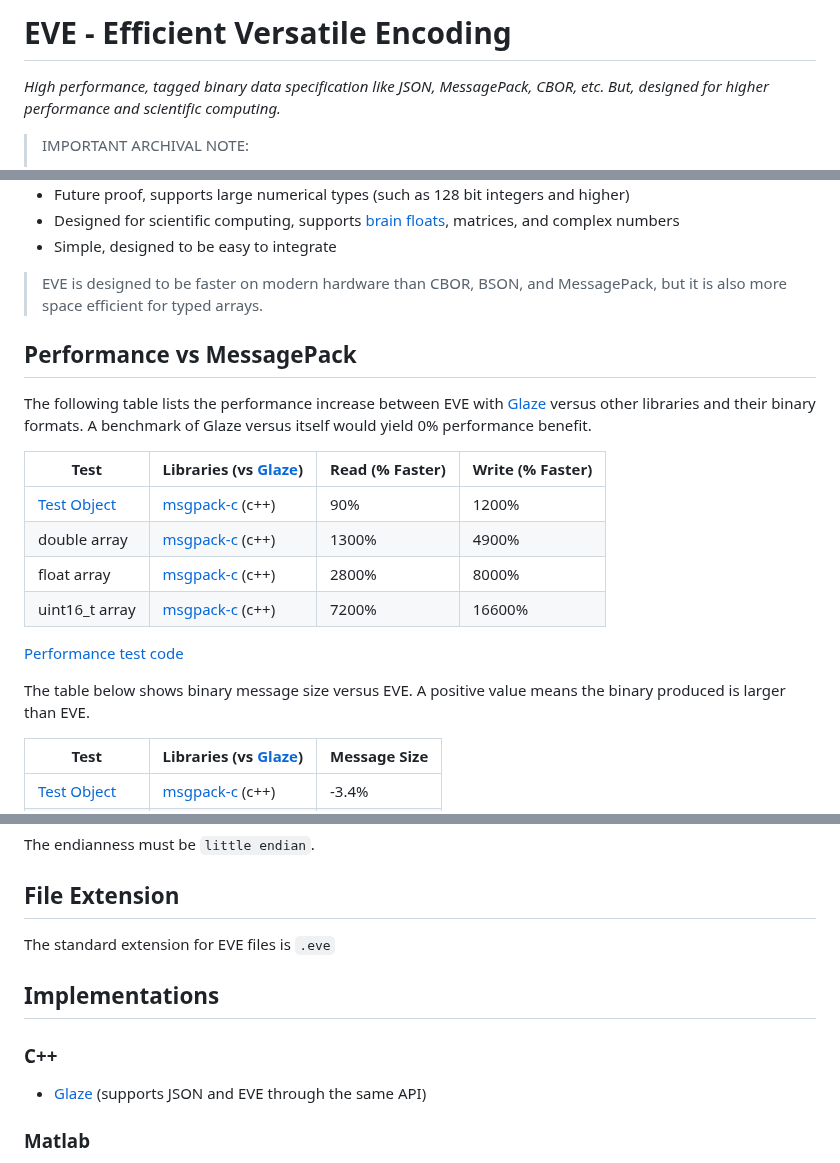
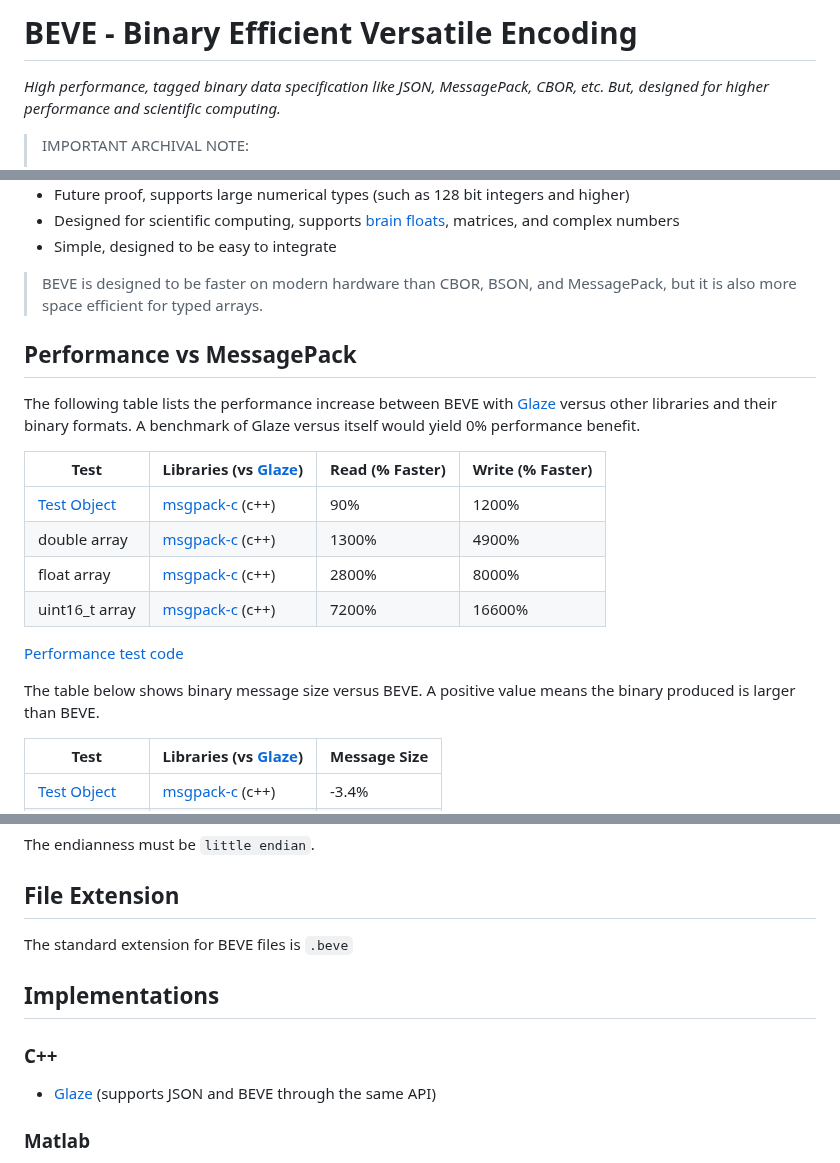
Before and after one commit to beve-org/beve, a Markdown page: README.md, 3 parts joined by grey strips. Rendered like a GitHub page.

Commit message:
name change to avoid collisions

```diff
--- a/README.md
+++ b/README.md
@@ -1,4 +1,4 @@
-# EVE - Efficient Versatile Encoding
+# BEVE - Binary Efficient Versatile Encoding
 *High performance, tagged binary data specification like JSON, MessagePack, CBOR, etc. But, designed for higher performance and scientific computing.*
 
 > IMPORTANT ARCHIVAL NOTE:
@@ -15,11 +15,11 @@
 - Designed for scientific computing, supports [brain floats](https://en.wikipedia.org/wiki/Bfloat16_floating-point_format), matrices, and complex numbers
 - Simple, designed to be easy to integrate
 
-> EVE is designed to be faster on modern hardware than CBOR, BSON, and MessagePack, but it is also more space efficient for typed arrays.
+> BEVE is designed to be faster on modern hardware than CBOR, BSON, and MessagePack, but it is also more space efficient for typed arrays.
 
 ## Performance vs MessagePack
 
-The following table lists the performance increase between EVE with [Glaze](https://github.com/stephenberry/glaze) versus other libraries and their binary formats. A benchmark of Glaze versus itself would yield 0% performance benefit.
+The following table lists the performance increase between BEVE with [Glaze](https://github.com/stephenberry/glaze) versus other libraries and their binary formats. A benchmark of Glaze versus itself would yield 0% performance benefit.
 
 | Test                                                         | Libraries (vs [Glaze](https://github.com/stephenberry/glaze)) | Read (% Faster) | Write (% Faster) |
 | ------------------------------------------------------------ | ------------------------------------------------------------ | --------------- | ---------------- |
@@ -30,7 +30,7 @@ The following table lists the performance increase between EVE with [Glaze](http
 
 [Performance test code](https://github.com/stephenberry/binary_performance)
 
-The table below shows binary message size versus EVE. A positive value means the binary produced is larger than EVE.
+The table below shows binary message size versus BEVE. A positive value means the binary produced is larger than BEVE.
 
 | Test                                                         | Libraries (vs [Glaze](https://github.com/stephenberry/glaze)) | Message Size |
 | ------------------------------------------------------------ | ------------------------------------------------------------ | ------------ |
@@ -51,13 +51,13 @@ The endianness must be `little endian`.
 
 ## File Extension
 
-The standard extension for EVE files is `.eve`
+The standard extension for BEVE files is `.beve`
 
 ## Implementations
 
 ### C++
 
-- [Glaze](https://github.com/stephenberry/glaze) (supports JSON and EVE through the same API)
+- [Glaze](https://github.com/stephenberry/glaze) (supports JSON and BEVE through the same API)
 
 ### Matlab
 
```
Also changed, not shown: other parts of README.md (+2 -2 lines).
